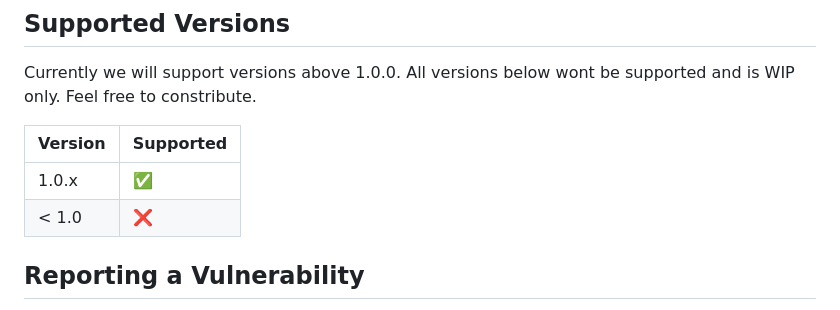
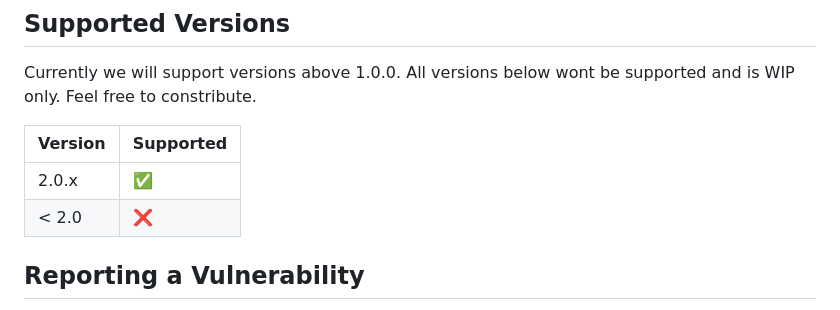
Before and after one commit to Hamschter-HSB/mi-game, a Markdown page: README.md, the part around the change. GitHub-like rendering.

Commit message:
Update version support information in README

```diff
--- a/README.md
+++ b/README.md
@@ -35,8 +35,8 @@ Feel free to constribute.
 
 | Version | Supported          |
 | ------- | ------------------ |
-| 1.0.x   | :white_check_mark: |
-| < 1.0   | :x:                |
+| 2.0.x   | :white_check_mark: |
+| < 2.0   | :x:                |
 
 ## Reporting a Vulnerability
 
```
